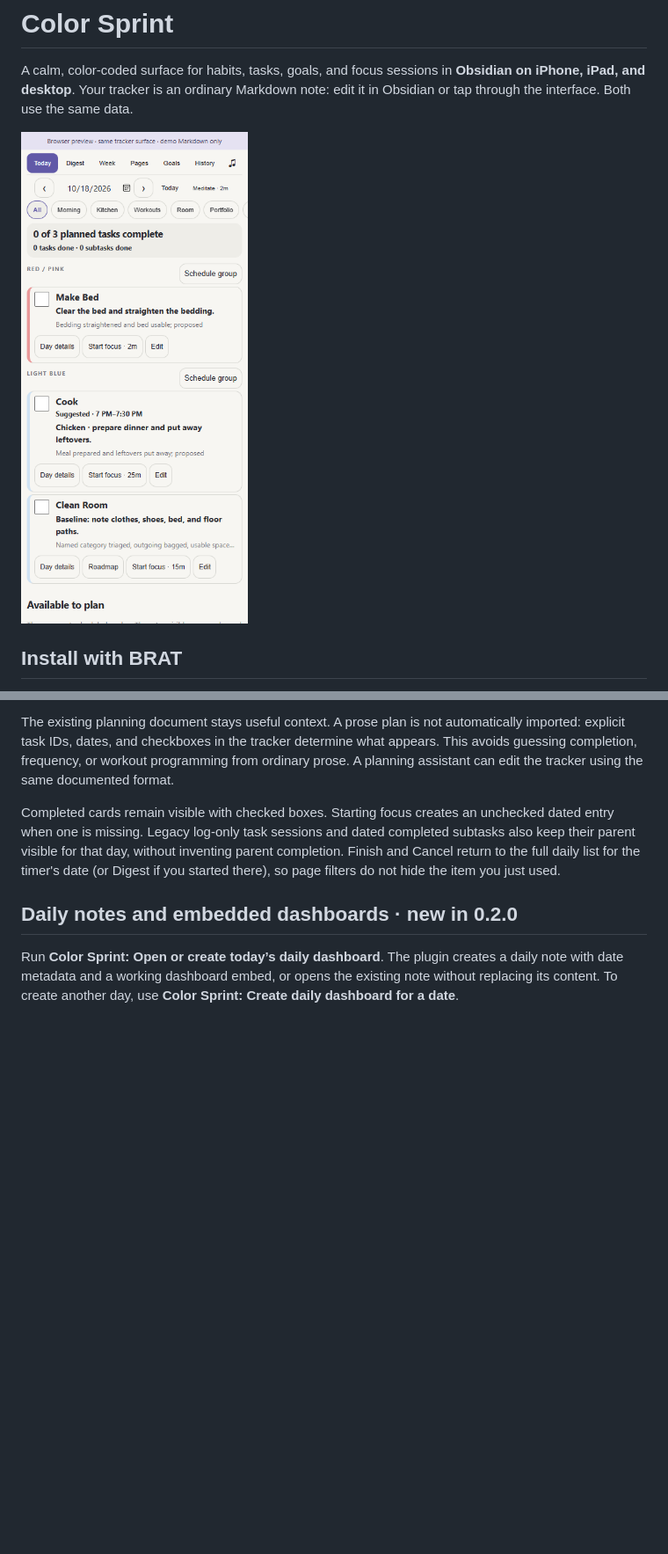
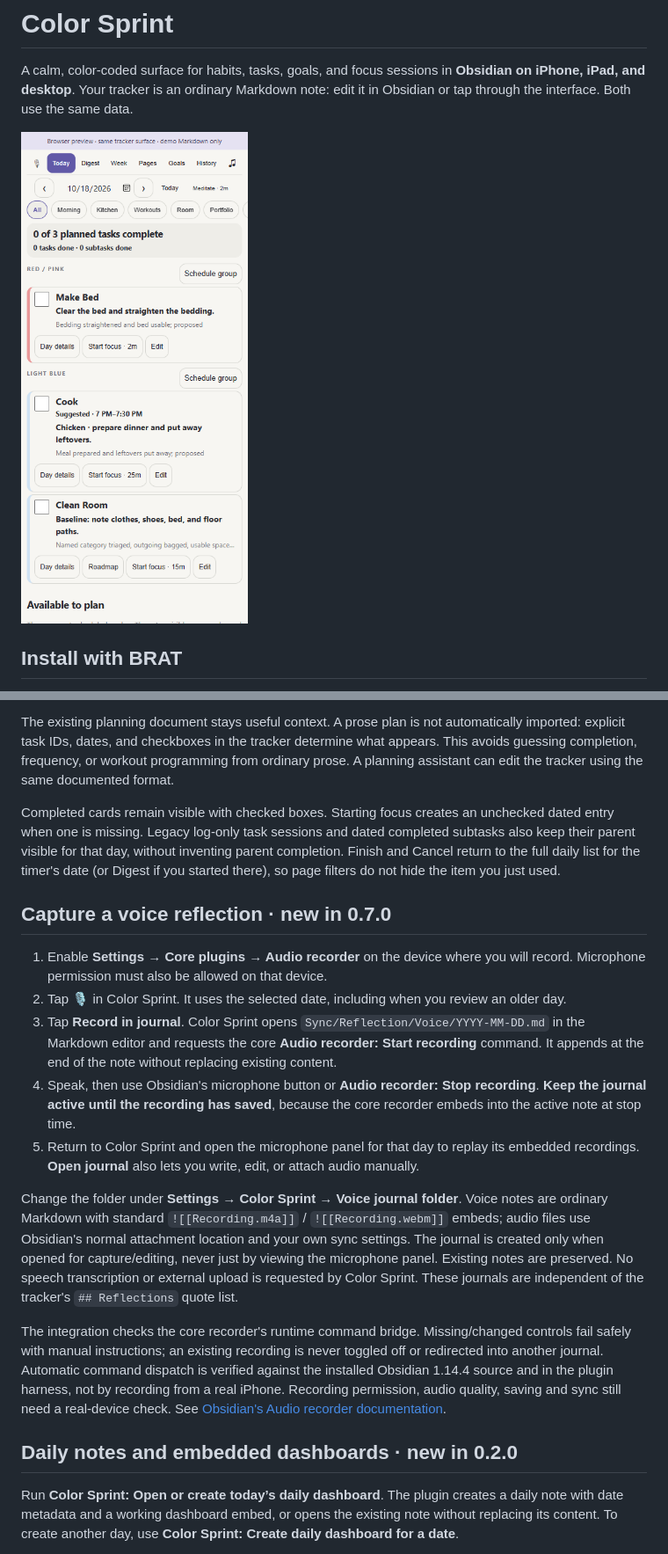
Before and after one commit to jogurtfm/color-sprint, a Markdown page: README.md, 2 parts joined by grey strips. Shown at 88% size. GitHub-like rendering; pictures changed too: docs/mobile-preview.png; blank space fills up the shorter version.

Commit message:
Add dated voice reflection journals and core Audio Recorder integration

```diff
--- a/README.md
+++ b/README.md
@@ -48,6 +49,18 @@ See [FORMAT.md](FORMAT.md) for the complete schema and [examples/Color Sprint.md
 The existing planning document stays useful context. A prose plan is not automatically imported: explicit task IDs, dates, and checkboxes in the tracker determine what appears. This avoids guessing completion, frequency, or workout programming from ordinary prose. A planning assistant can edit the tracker using the same documented format.
 
 Completed cards remain visible with checked boxes. Starting focus creates an unchecked dated entry when one is missing. Legacy log-only task sessions and dated completed subtasks also keep their parent visible for that day, without inventing parent completion. Finish and Cancel return to the full daily list for the timer's date (or Digest if you started there), so page filters do not hide the item you just used.
+
+## Capture a voice reflection · new in 0.7.0
+
+1. Enable **Settings → Core plugins → Audio recorder** on the device where you will record. Microphone permission must also be allowed on that device.
+2. Tap **🎙** in Color Sprint. It uses the selected date, including when you review an older day.
+3. Tap **Record in journal**. Color Sprint opens `Sync/Reflection/Voice/YYYY-MM-DD.md` in the Markdown editor and requests the core **Audio recorder: Start recording** command. It appends at the end of the note without replacing existing content.
+4. Speak, then use Obsidian's microphone button or **Audio recorder: Stop recording**. **Keep the journal active until the recording has saved**, because the core recorder embeds into the active note at stop time.
+5. Return to Color Sprint and open the microphone panel for that day to replay its embedded recordings. **Open journal** also lets you write, edit, or attach audio manually.
+
+Change the folder under **Settings → Color Sprint → Voice journal folder**. Voice notes are ordinary Markdown with standard `![[Recording.m4a]]` / `![[Recording.webm]]` embeds; audio files use Obsidian's normal attachment location and your own sync settings. The journal is created only when opened for capture/editing, never just by viewing the microphone panel. Existing notes are preserved. No speech transcription or external upload is requested by Color Sprint. These journals are independent of the tracker's `## Reflections` quote list.
+
+The integration checks the core recorder's runtime command bridge. Missing/changed controls fail safely with manual instructions; an existing recording is never toggled off or redirected into another journal. Automatic command dispatch is verified against the installed Obsidian 1.14.4 source and in the plugin harness, not by recording from a real iPhone. Recording permission, audio quality, saving and sync still need a real-device check. See [Obsidian's Audio recorder documentation](https://obsidian.md/help/plugins/audio-recorder).
 
 ## Daily notes and embedded dashboards · new in 0.2.0
 
```
Also changed, not shown: other parts of README.md (+1 -0 lines), DAILY.md (+2 -0 lines), docs/completion-preview.png, docs/digest-preview.png, docs/mobile-dark-preview.png, docs/voice-reflection-preview.png (added), 13 other files.
